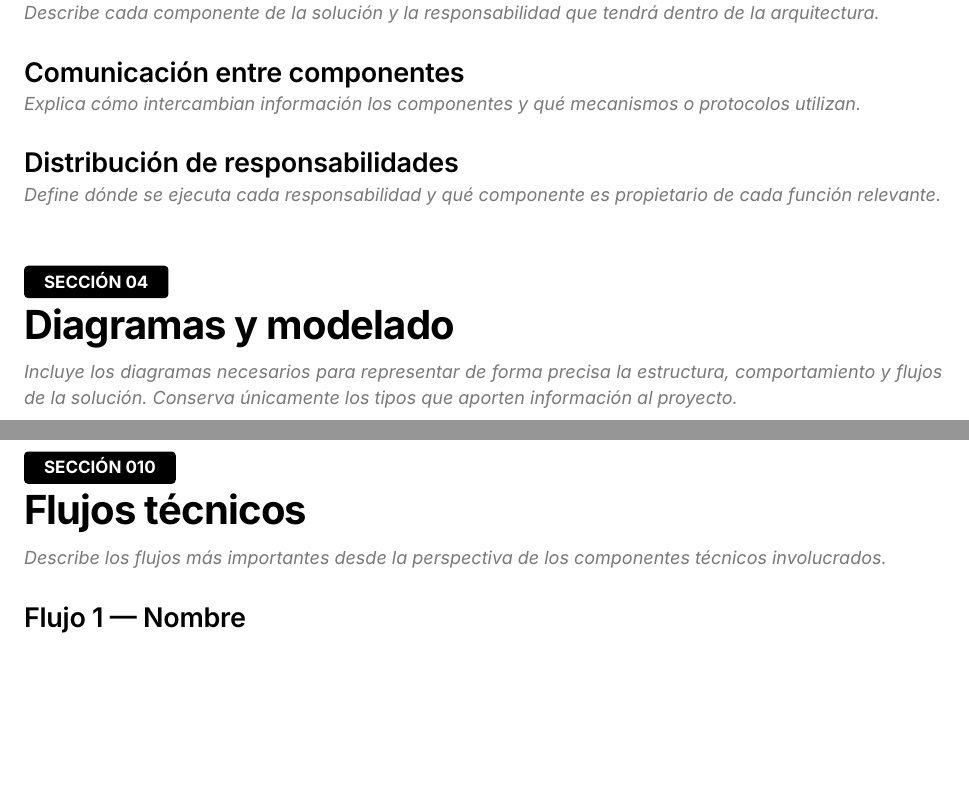
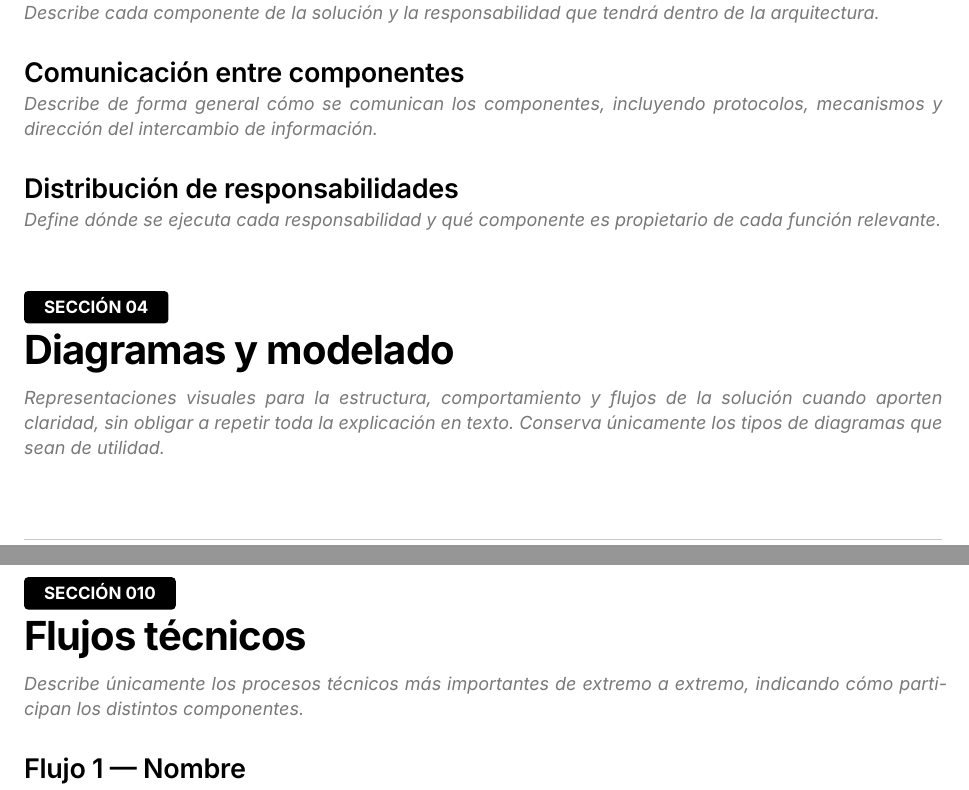
Before and after one commit to emeorg-dev/document-template, a Typst document (templates/diseno-plan-tecnico.typ): two parts of pages 2 and 5 of 11, joined at a grey line, cut so that both start at the same text, the shorter picture padded with empty space. Compiled offline with Typst 0.15.

Commit message:
docs: clarificar guías de arquitectura, diagramas y flujos en diseño técnico

```diff
--- a/templates/diseno-plan-tecnico.typ
+++ b/templates/diseno-plan-tecnico.typ
@@ -57,7 +57,7 @@
 == Comunicación entre componentes
 
 #guidance[
-  Explica cómo intercambian información los componentes y qué mecanismos o protocolos utilizan.
+  Describe de forma general cómo se comunican los componentes, incluyendo protocolos, mecanismos y dirección del intercambio de información.
 ]
 
 == Distribución de responsabilidades
@@ -70,7 +70,7 @@
 = Diagramas y modelado
 
 #guidance[
-  Incluye los diagramas necesarios para representar de forma precisa la estructura, comportamiento y flujos de la solución. Conserva únicamente los tipos que aporten información al proyecto.
+  Representaciones visuales para la estructura, comportamiento y flujos de la solución cuando aporten claridad, sin obligar a repetir toda la explicación en texto. Conserva únicamente los tipos de diagramas que sean de utilidad.
 ]
 
 == Diagramas UML
@@ -302,7 +302,7 @@
 = Flujos técnicos
 
 #guidance[
-  Describe los flujos más importantes desde la perspectiva de los componentes técnicos involucrados.
+  Describe únicamente los procesos técnicos más importantes de extremo a extremo, indicando cómo participan los distintos componentes.
 ]
 
 == Flujo 1 — Nombre
```
